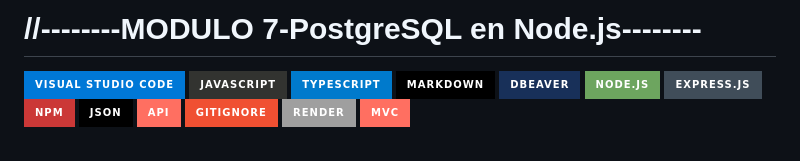
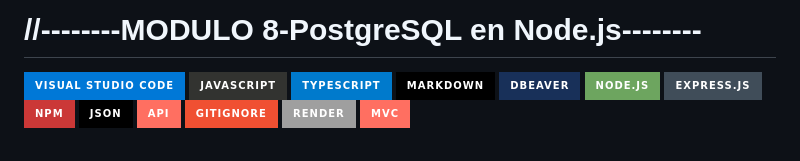
Before and after one commit to jviera100/m8d31roommate, a Markdown page: README.md, the part around the change. GitHub-like rendering; badges without logos.

Commit message:
:tada: terminado

```diff
--- a/README.md
+++ b/README.md
@@ -1,4 +1,4 @@
-# //--------MODULO 7-PostgreSQL en Node.js--------
+# //--------MODULO 8-PostgreSQL en Node.js--------
 ![Visual Studio Code](https://img.shields.io/badge/Visual%20Studio%20Code-0078d7.svg?style=for-the-badge&logo=visual-studio-code&logoColor=white)
 ![JavaScript](https://img.shields.io/badge/javascript-%23323330.svg?style=for-the-badge&logo=javascript&logoColor=%23F7DF1E)
 ![TypeScript](https://img.shields.io/badge/typescript-%23007ACC.svg?style=for-the-badge&logo=typescript&logoColor=white)
```
